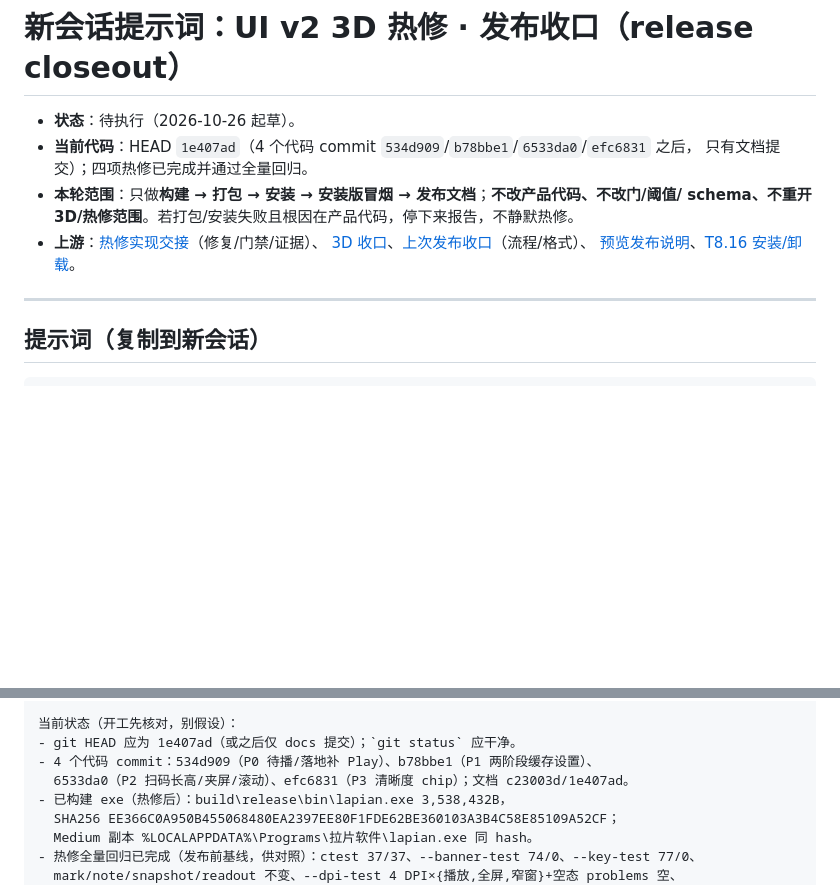
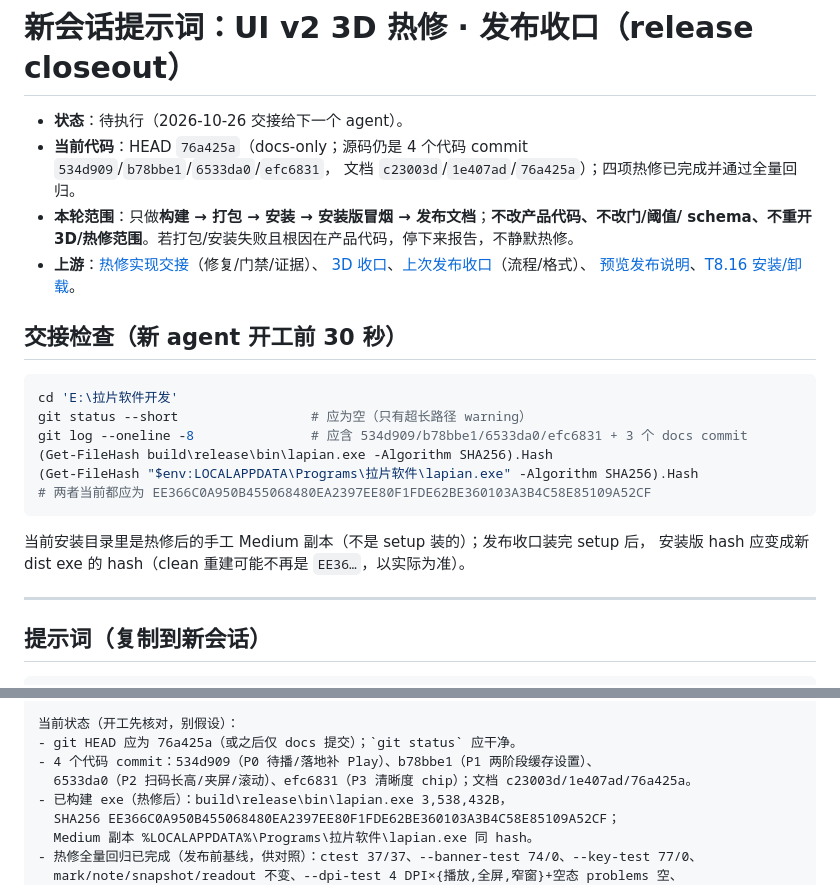
Before and after one commit to HappinessJo/lapian-player, a Markdown page: docs/next-session-prompt-ui-v2-release-close.md, 2 parts joined by grey strips. Rendered like a GitHub page; blank space fills up the shorter version.

Commit message:
docs(ui-v2): hand off release closeout to next session

````diff
--- a/docs/next-session-prompt-ui-v2-release-close.md
+++ b/docs/next-session-prompt-ui-v2-release-close.md
@@ -1,13 +1,27 @@
 # 新会话提示词：UI v2 3D 热修 · 发布收口（release closeout）
 
-- **状态**：待执行（2026-10-26 起草）。
-- **当前代码**：HEAD `1e407ad`（4 个代码 commit `534d909`/`b78bbe1`/`6533da0`/`efc6831` 之后，
-  只有文档提交）；四项热修已完成并通过全量回归。
+- **状态**：待执行（2026-10-26 交接给下一个 agent）。
+- **当前代码**：HEAD `76a425a`（docs-only；源码仍是 4 个代码 commit `534d909`/`b78bbe1`/`6533da0`/`efc6831`，
+  文档 `c23003d`/`1e407ad`/`76a425a`）；四项热修已完成并通过全量回归。
 - **本轮范围**：只做**构建 → 打包 → 安装 → 安装版冒烟 → 发布文档**；**不改产品代码、不改门/阈值/
   schema、不重开 3D/热修范围**。若打包/安装失败且根因在产品代码，停下来报告，不静默热修。
 - **上游**：[热修实现交接](handoff-2026-10-26-ui-v2-3d-hotfix-close.md)（修复/门禁/证据）、
   [3D 收口](handoff-2026-10-26-ui-v2-3d.md)、[上次发布收口](handoff-2026-10-25-p0-close.md)（流程/格式）、
   [预览发布说明](preview-release-2026-10-22.md)、[T8.16 安装/卸载](handoff-2026-10-24-t8.16.md)。
+
+## 交接检查（新 agent 开工前 30 秒）
+
+```powershell
+cd 'E:\拉片软件开发'
+git status --short                 # 应为空（只有超长路径 warning）
+git log --oneline -8               # 应含 534d909/b78bbe1/6533da0/efc6831 + 3 个 docs commit
+(Get-FileHash build\release\bin\lapian.exe -Algorithm SHA256).Hash
+(Get-FileHash "$env:LOCALAPPDATA\Programs\拉片软件\lapian.exe" -Algorithm SHA256).Hash
+# 两者当前都应为 EE366C0A950B455068480EA2397EE80F1FDE62BE360103A3B4C58E85109A52CF
+```
+
+当前安装目录里是热修后的手工 Medium 副本（不是 setup 装的）；发布收口装完 setup 后，
+安装版 hash 应变成新 dist exe 的 hash（clean 重建可能不再是 `EE36…`，以实际为准）。
 
 ---
 
@@ -29,9 +43,9 @@ schema、不重开 3D 范围**；如果构建/打包/安装失败且根因在产
 - docs/handoff-2026-10-24-t8.16.md（静默安装/卸载参数、快捷方式/设置核对）
 
 当前状态（开工先核对，别假设）：
-- git HEAD 应为 1e407ad（或之后仅 docs 提交）；`git status` 应干净。
+- git HEAD 应为 76a425a（或之后仅 docs 提交）；`git status` 应干净。
 - 4 个代码 commit：534d909（P0 待播/落地补 Play）、b78bbe1（P1 两阶段缓存设置）、
-  6533da0（P2 扫码长高/夹屏/滚动）、efc6831（P3 清晰度 chip）；文档 c23003d/1e407ad。
+  6533da0（P2 扫码长高/夹屏/滚动）、efc6831（P3 清晰度 chip）；文档 c23003d/1e407ad/76a425a。
 - 已构建 exe（热修后）：build\release\bin\lapian.exe 3,538,432B，
   SHA256 EE366C0A950B455068480EA2397EE80F1FDE62BE360103A3B4C58E85109A52CF；
   Medium 副本 %LOCALAPPDATA%\Programs\拉片软件\lapian.exe 同 hash。
````
Also changed, not shown: docs/handoff-2026-10-26-ui-v2-3d-hotfix-close.md (+9 -0 lines).
